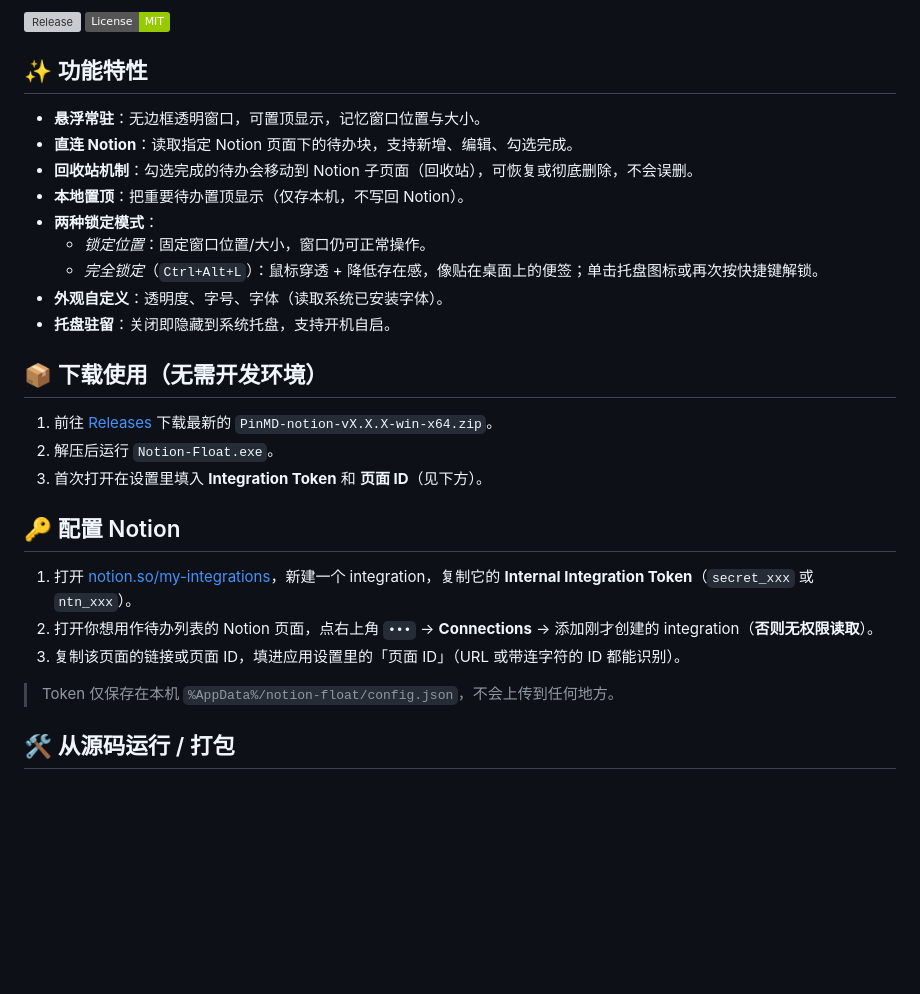
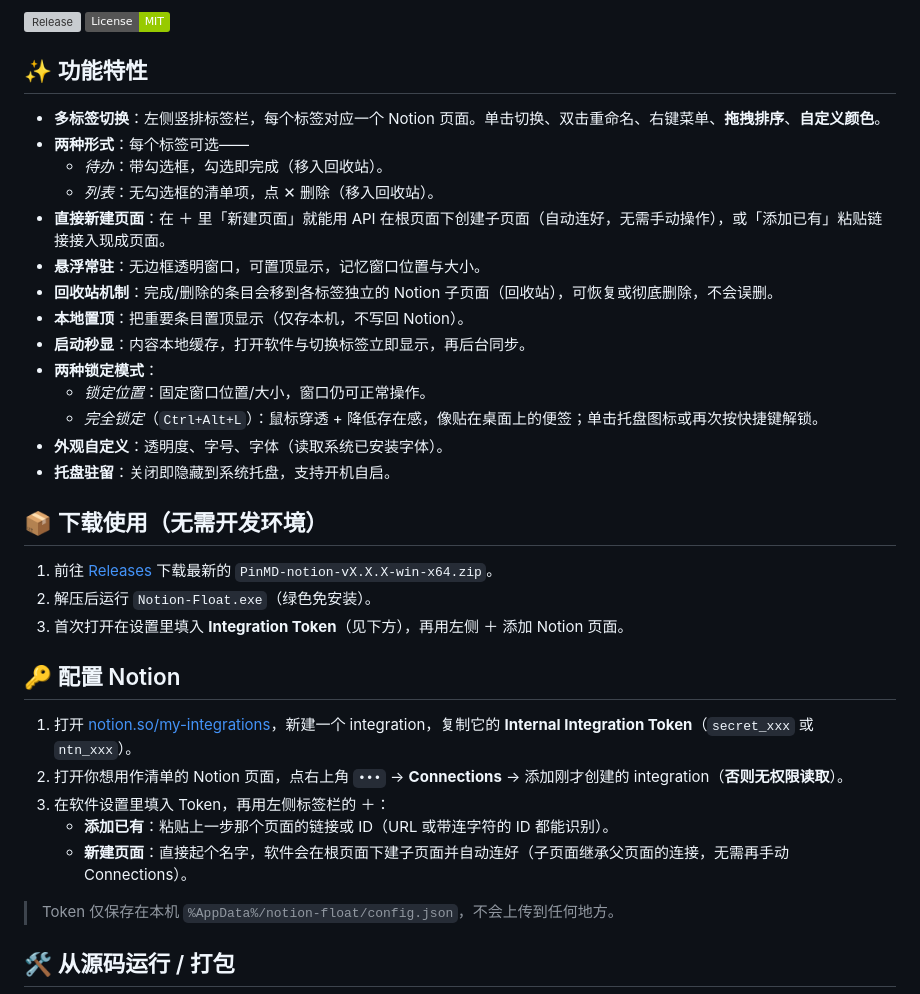
Before and after one commit to loadingkuu/PinMD-notion, a Markdown page: README.md, the part around the change. Rendered like a GitHub page; badges without logos; blank space fills up the shorter version; grey boxes are pictures that could not be loaded.

Commit message:
docs: 更新 README 介绍 v1.1.0 新功能，并刷新 CLAUDE.md 交接文档至已发布状态
Co-Authored-By: Claude Opus 4.8 <noreply@anthropic.com>

```diff
--- a/README.md
+++ b/README.md
@@ -7,10 +7,15 @@
 
 ## ✨ 功能特性
 
+- **多标签切换**：左侧竖排标签栏，每个标签对应一个 Notion 页面。单击切换、双击重命名、右键菜单、**拖拽排序**、**自定义颜色**。
+- **两种形式**：每个标签可选——
+  - *待办*：带勾选框，勾选即完成（移入回收站）。
+  - *列表*：无勾选框的清单项，点 ✕ 删除（移入回收站）。
+- **直接新建页面**：在 ＋ 里「新建页面」就能用 API 在根页面下创建子页面（自动连好，无需手动操作），或「添加已有」粘贴链接接入现成页面。
 - **悬浮常驻**：无边框透明窗口，可置顶显示，记忆窗口位置与大小。
-- **直连 Notion**：读取指定 Notion 页面下的待办块，支持新增、编辑、勾选完成。
-- **回收站机制**：勾选完成的待办会移动到 Notion 子页面（回收站），可恢复或彻底删除，不会误删。
-- **本地置顶**：把重要待办置顶显示（仅存本机，不写回 Notion）。
+- **回收站机制**：完成/删除的条目会移到各标签独立的 Notion 子页面（回收站），可恢复或彻底删除，不会误删。
+- **本地置顶**：把重要条目置顶显示（仅存本机，不写回 Notion）。
+- **启动秒显**：内容本地缓存，打开软件与切换标签立即显示，再后台同步。
 - **两种锁定模式**：
   - *锁定位置*：固定窗口位置/大小，窗口仍可正常操作。
   - *完全锁定*（`Ctrl+Alt+L`）：鼠标穿透 + 降低存在感，像贴在桌面上的便签；单击托盘图标或再次按快捷键解锁。
@@ -19,15 +24,17 @@
 
 ## 📦 下载使用（无需开发环境）
 
-1. 前往 [Releases](https://github.com/loadingkuu/PinMD-notion/releases) 下载最新的 `PinMD-notion-vX.X.X-win-x64.zip`。
-2. 解压后运行 `Notion-Float.exe`。
-3. 首次打开在设置里填入 **Integration Token** 和 **页面 ID**（见下方）。
+1. 前往 [Releases](https://github.com/loadingkuu/PinMD-notion/releases/latest) 下载最新的 `PinMD-notion-vX.X.X-win-x64.zip`。
+2. 解压后运行 `Notion-Float.exe`（绿色免安装）。
+3. 首次打开在设置里填入 **Integration Token**（见下方），再用左侧 ＋ 添加 Notion 页面。
 
 ## 🔑 配置 Notion
 
 1. 打开 [notion.so/my-integrations](https://www.notion.so/my-integrations)，新建一个 integration，复制它的 **Internal Integration Token**（`secret_xxx` 或 `ntn_xxx`）。
-2. 打开你想用作待办列表的 Notion 页面，点右上角 `•••` → **Connections** → 添加刚才创建的 integration（**否则无权限读取**）。
-3. 复制该页面的链接或页面 ID，填进应用设置里的「页面 ID」（URL 或带连字符的 ID 都能识别）。
+2. 打开你想用作清单的 Notion 页面，点右上角 `•••` → **Connections** → 添加刚才创建的 integration（**否则无权限读取**）。
+3. 在软件设置里填入 Token，再用左侧标签栏的 ＋：
+   - **添加已有**：粘贴上一步那个页面的链接或 ID（URL 或带连字符的 ID 都能识别）。
+   - **新建页面**：直接起个名字，软件会在根页面下建子页面并自动连好（子页面继承父页面的连接，无需再手动 Connections）。
 
 > Token 仅保存在本机 `%AppData%/notion-float/config.json`，不会上传到任何地方。
 
```
Also changed, not shown: CLAUDE.md (+27 -15 lines).
